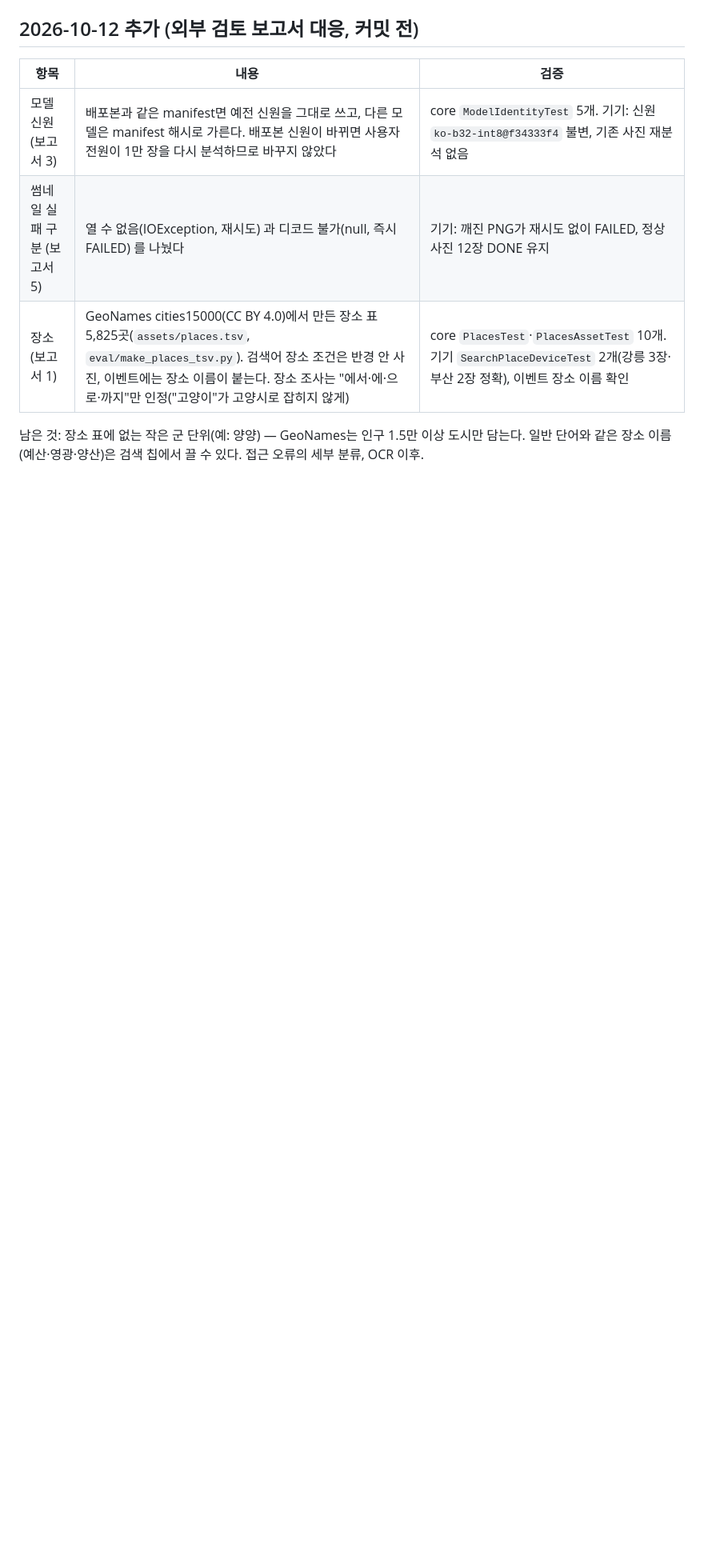
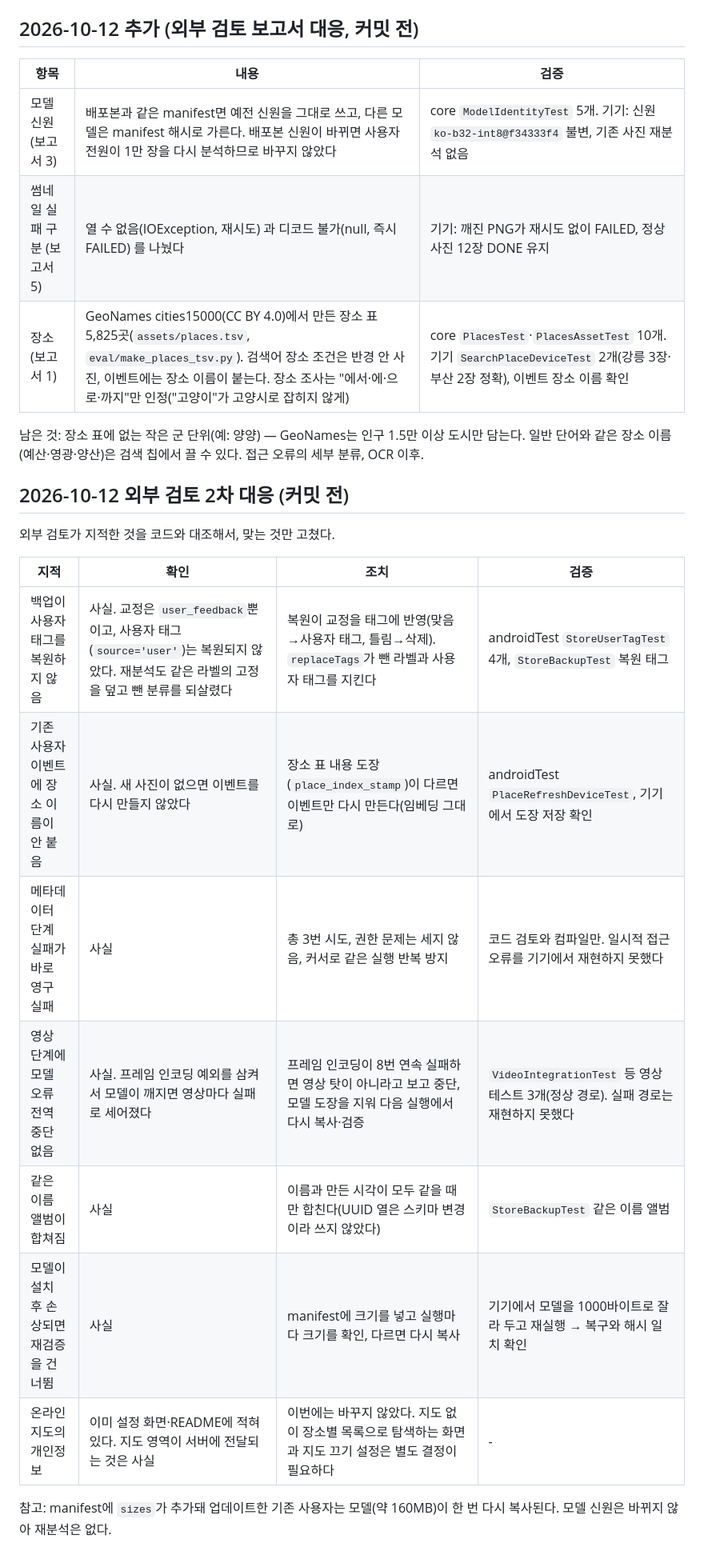
Before and after one commit to AIProject-k/MoaLog, a Markdown page: docs/qa/v0.4.0-progress.md, the part around one of its changes. Shown at 80% size. Rendered like a GitHub page; blank space fills up the shorter version.

```diff
--- a/docs/qa/v0.4.0-progress.md
+++ b/docs/qa/v0.4.0-progress.md
@@ -46,3 +58,19 @@
 | 장소 (보고서 1) | GeoNames cities15000(CC BY 4.0)에서 만든 장소 표 5,825곳(`assets/places.tsv`, `eval/make_places_tsv.py`). 검색어 장소 조건은 반경 안 사진, 이벤트에는 장소 이름이 붙는다. 장소 조사는 "에서·에·으로·까지"만 인정("고양이"가 고양시로 잡히지 않게) | core `PlacesTest`·`PlacesAssetTest` 10개. 기기 `SearchPlaceDeviceTest` 2개(강릉 3장·부산 2장 정확), 이벤트 장소 이름 확인 |
 
 남은 것: 장소 표에 없는 작은 군 단위(예: 양양) — GeoNames는 인구 1.5만 이상 도시만 담는다. 일반 단어와 같은 장소 이름(예산·영광·양산)은 검색 칩에서 끌 수 있다. 접근 오류의 세부 분류, OCR 이후.
+
+## 2026-10-12 외부 검토 2차 대응 (커밋 전)
+
+외부 검토가 지적한 것을 코드와 대조해서, 맞는 것만 고쳤다.
+
+| 지적 | 확인 | 조치 | 검증 |
+|---|---|---|---|
+| 백업이 사용자 태그를 복원하지 않음 | 사실. 교정은 `user_feedback`뿐이고, 사용자 태그(`source='user'`)는 복원되지 않았다. 재분석도 같은 라벨의 고정을 덮고 뺀 분류를 되살렸다 | 복원이 교정을 태그에 반영(맞음→사용자 태그, 틀림→삭제). `replaceTags`가 뺀 라벨과 사용자 태그를 지킨다 | androidTest `StoreUserTagTest` 4개, `StoreBackupTest` 복원 태그 |
+| 기존 사용자 이벤트에 장소 이름이 안 붙음 | 사실. 새 사진이 없으면 이벤트를 다시 만들지 않았다 | 장소 표 내용 도장(`place_index_stamp`)이 다르면 이벤트만 다시 만든다(임베딩 그대로) | androidTest `PlaceRefreshDeviceTest`, 기기에서 도장 저장 확인 |
+| 메타데이터 단계 실패가 바로 영구 실패 | 사실 | 총 3번 시도, 권한 문제는 세지 않음, 커서로 같은 실행 반복 방지 | 코드 검토와 컴파일만. 일시적 접근 오류를 기기에서 재현하지 못했다 |
+| 영상 단계에 모델 오류 전역 중단 없음 | 사실. 프레임 인코딩 예외를 삼켜서 모델이 깨지면 영상마다 실패로 세어졌다 | 프레임 인코딩이 8번 연속 실패하면 영상 탓이 아니라고 보고 중단, 모델 도장을 지워 다음 실행에서 다시 복사·검증 | `VideoIntegrationTest` 등 영상 테스트 3개(정상 경로). 실패 경로는 재현하지 못했다 |
+| 같은 이름 앨범이 합쳐짐 | 사실 | 이름과 만든 시각이 모두 같을 때만 합친다(UUID 열은 스키마 변경이라 쓰지 않았다) | `StoreBackupTest` 같은 이름 앨범 |
+| 모델이 설치 후 손상되면 재검증을 건너뜀 | 사실 | manifest에 크기를 넣고 실행마다 크기를 확인, 다르면 다시 복사 | 기기에서 모델을 1000바이트로 잘라 두고 재실행 → 복구와 해시 일치 확인 |
+| 온라인 지도의 개인정보 | 이미 설정 화면·README에 적혀 있다. 지도 영역이 서버에 전달되는 것은 사실 | 이번에는 바꾸지 않았다. 지도 없이 장소별 목록으로 탐색하는 화면과 지도 끄기 설정은 별도 결정이 필요하다 | - |
+
+참고: manifest에 `sizes`가 추가돼 업데이트한 기존 사용자는 모델(약 160MB)이 한 번 다시 복사된다. 모델 신원은 바뀌지 않아 재분석은 없다.
```
Also changed, not shown: other parts of docs/qa/v0.4.0-progress.md (+14 -2 lines).
